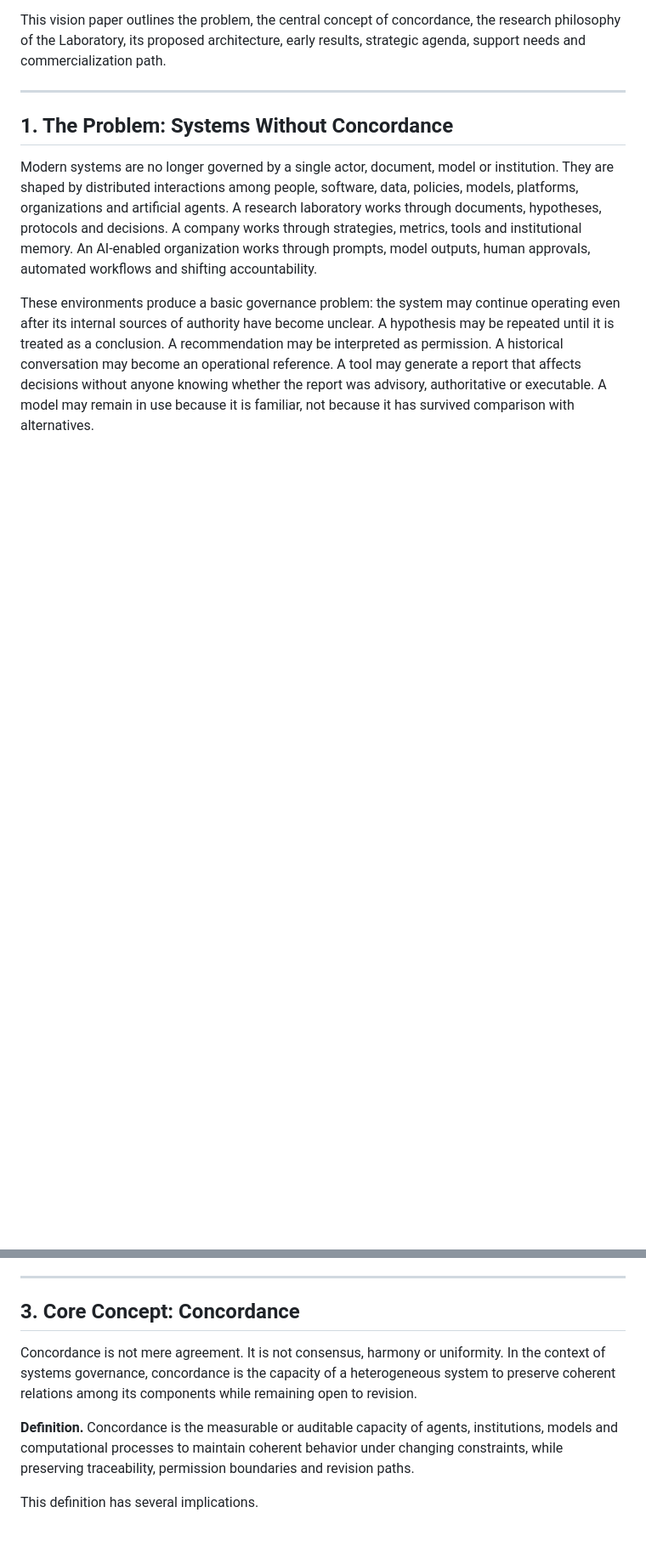
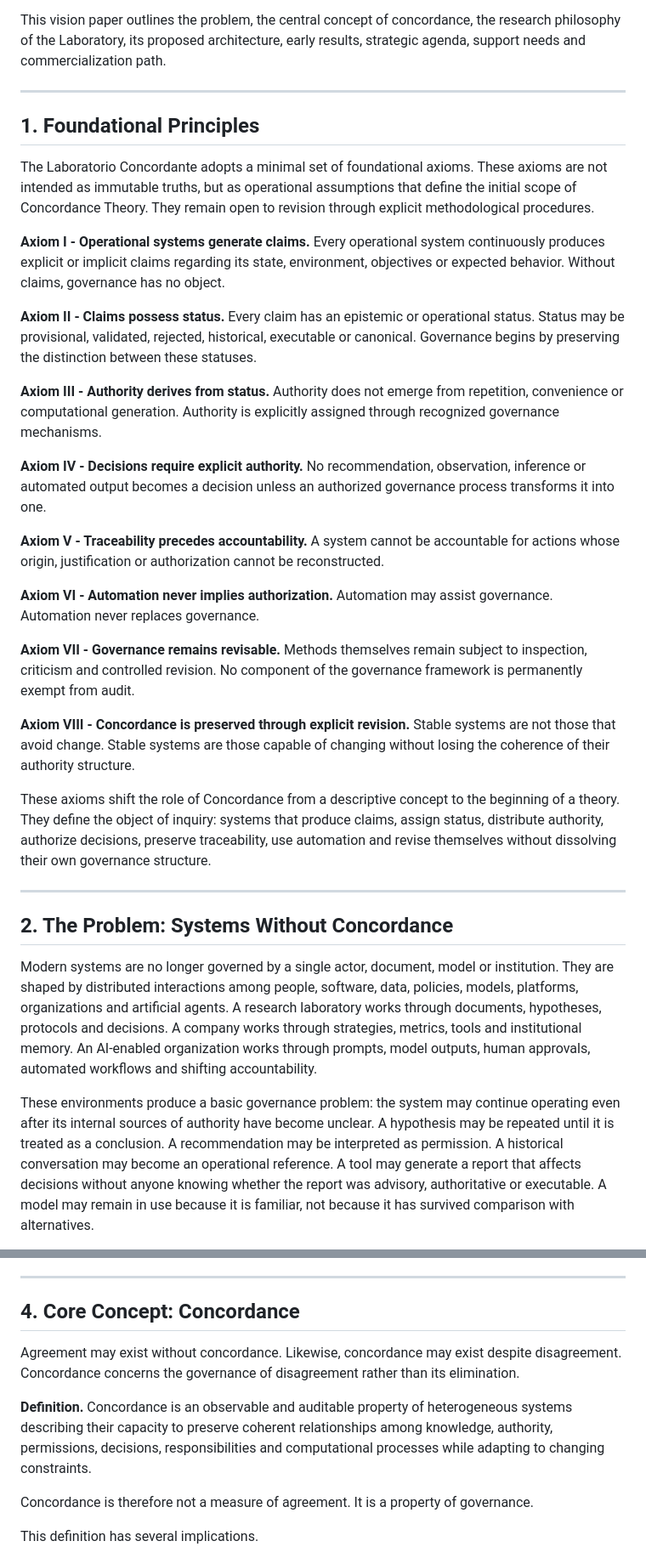
Before and after one commit to iPPxp/laboratorio-concordante, a Markdown page: VISION_PAPER_PROPUESTA.md, 2 parts joined by grey strips. Shown at 85% size. Drawn GitHub-style; blank space fills up the shorter version.

```diff
--- a/VISION_PAPER_PROPUESTA.md
+++ b/VISION_PAPER_PROPUESTA.md
@@ -45,7 +45,31 @@ This vision paper outlines the problem, the central concept of concordance, the
 
 ---
 
-## 1. The Problem: Systems Without Concordance
+## 1. Foundational Principles
+
+The Laboratorio Concordante adopts a minimal set of foundational axioms. These axioms are not intended as immutable truths, but as operational assumptions that define the initial scope of Concordance Theory. They remain open to revision through explicit methodological procedures.
+
+**Axiom I - Operational systems generate claims.** Every operational system continuously produces explicit or implicit claims regarding its state, environment, objectives or expected behavior. Without claims, governance has no object.
+
+**Axiom II - Claims possess status.** Every claim has an epistemic or operational status. Status may be provisional, validated, rejected, historical, executable or canonical. Governance begins by preserving the distinction between these statuses.
+
+**Axiom III - Authority derives from status.** Authority does not emerge from repetition, convenience or computational generation. Authority is explicitly assigned through recognized governance mechanisms.
+
+**Axiom IV - Decisions require explicit authority.** No recommendation, observation, inference or automated output becomes a decision unless an authorized governance process transforms it into one.
+
+**Axiom V - Traceability precedes accountability.** A system cannot be accountable for actions whose origin, justification or authorization cannot be reconstructed.
+
+**Axiom VI - Automation never implies authorization.** Automation may assist governance. Automation never replaces governance.
+
+**Axiom VII - Governance remains revisable.** Methods themselves remain subject to inspection, criticism and controlled revision. No component of the governance framework is permanently exempt from audit.
+
+**Axiom VIII - Concordance is preserved through explicit revision.** Stable systems are not those that avoid change. Stable systems are those capable of changing without losing the coherence of their authority structure.
+
+These axioms shift the role of Concordance from a descriptive concept to the beginning of a theory. They define the object of inquiry: systems that produce claims, assign status, distribute authority, authorize decisions, preserve traceability, use automation and revise themselves without dissolving their own governance structure.
+
+---
+
+## 2. The Problem: Systems Without Concordance
 
 Modern systems are no longer governed by a single actor, document, model or institution. They are shaped by distributed interactions among people, software, data, policies, models, platforms, organizations and artificial agents. A research laboratory works through documents, hypotheses, protocols and decisions. A company works through strategies, metrics, tools and institutional memory. An AI-enabled organization works through prompts, model outputs, human approvals, automated workflows and shifting accountability.
 
@@ -75,11 +99,13 @@ The Laboratorio Concordante addresses this gap by treating methodology itself as
 
 ---
 
-## 3. Core Concept: Concordance
+## 4. Core Concept: Concordance
 
-Concordance is not mere agreement. It is not consensus, harmony or uniformity. In the context of systems governance, concordance is the capacity of a heterogeneous system to preserve coherent relations among its components while remaining open to revision.
+Agreement may exist without concordance. Likewise, concordance may exist despite disagreement. Concordance concerns the governance of disagreement rather than its elimination.
 
-**Definition.** Concordance is the measurable or auditable capacity of agents, institutions, models and computational processes to maintain coherent behavior under changing constraints, while preserving traceability, permission boundaries and revision paths.
+**Definition.** Concordance is an observable and auditable property of heterogeneous systems describing their capacity to preserve coherent relationships among knowledge, authority, permissions, decisions, responsibilities and computational processes while adapting to changing constraints.
+
+Concordance is therefore not a measure of agreement. It is a property of governance.
 
 This definition has several implications.
 
```
Also changed, not shown: other parts of VISION_PAPER_PROPUESTA.md (+58 -10 lines), 03_Expedientes/TCS-001_Teoria_Concordante_de_Sistemas.md (added, +173 -0 lines).
